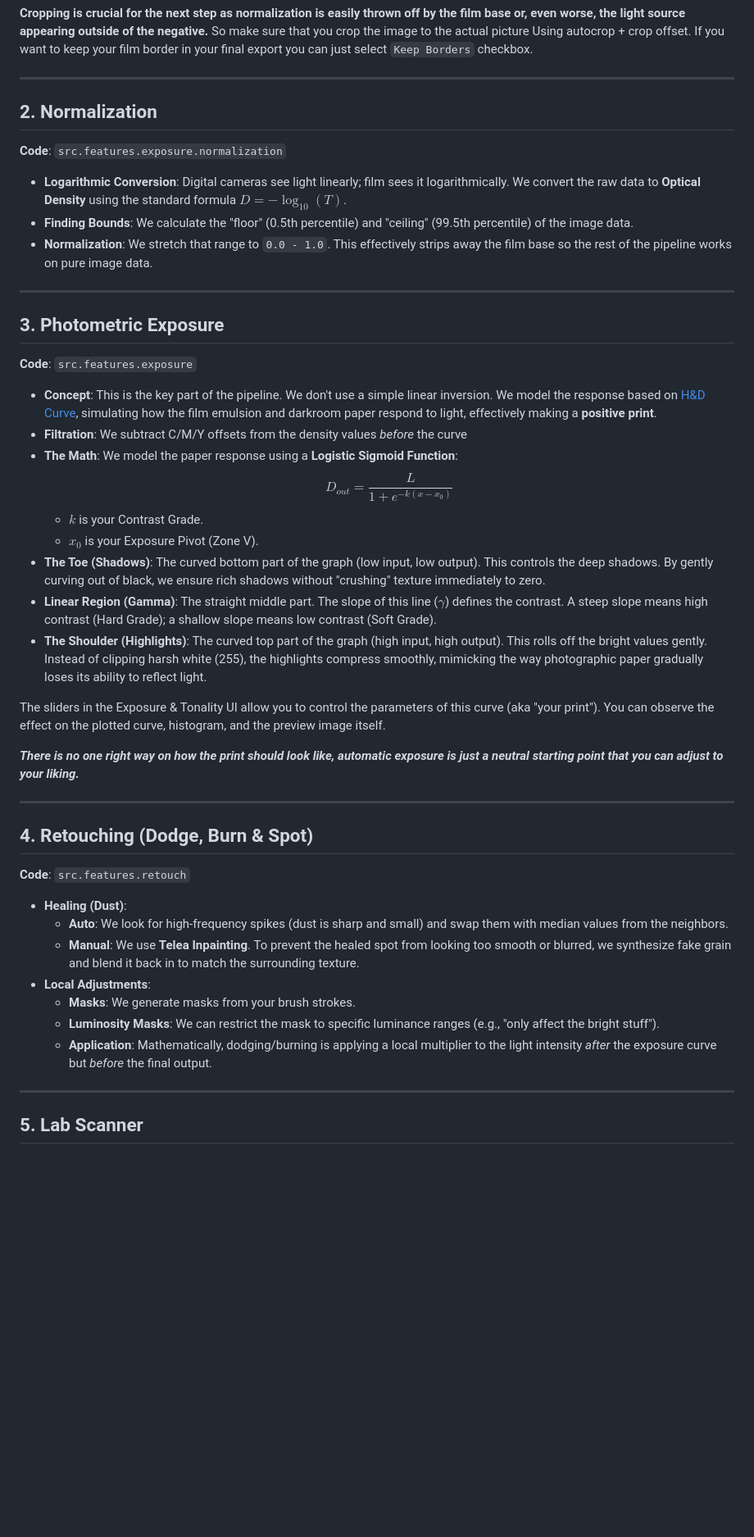
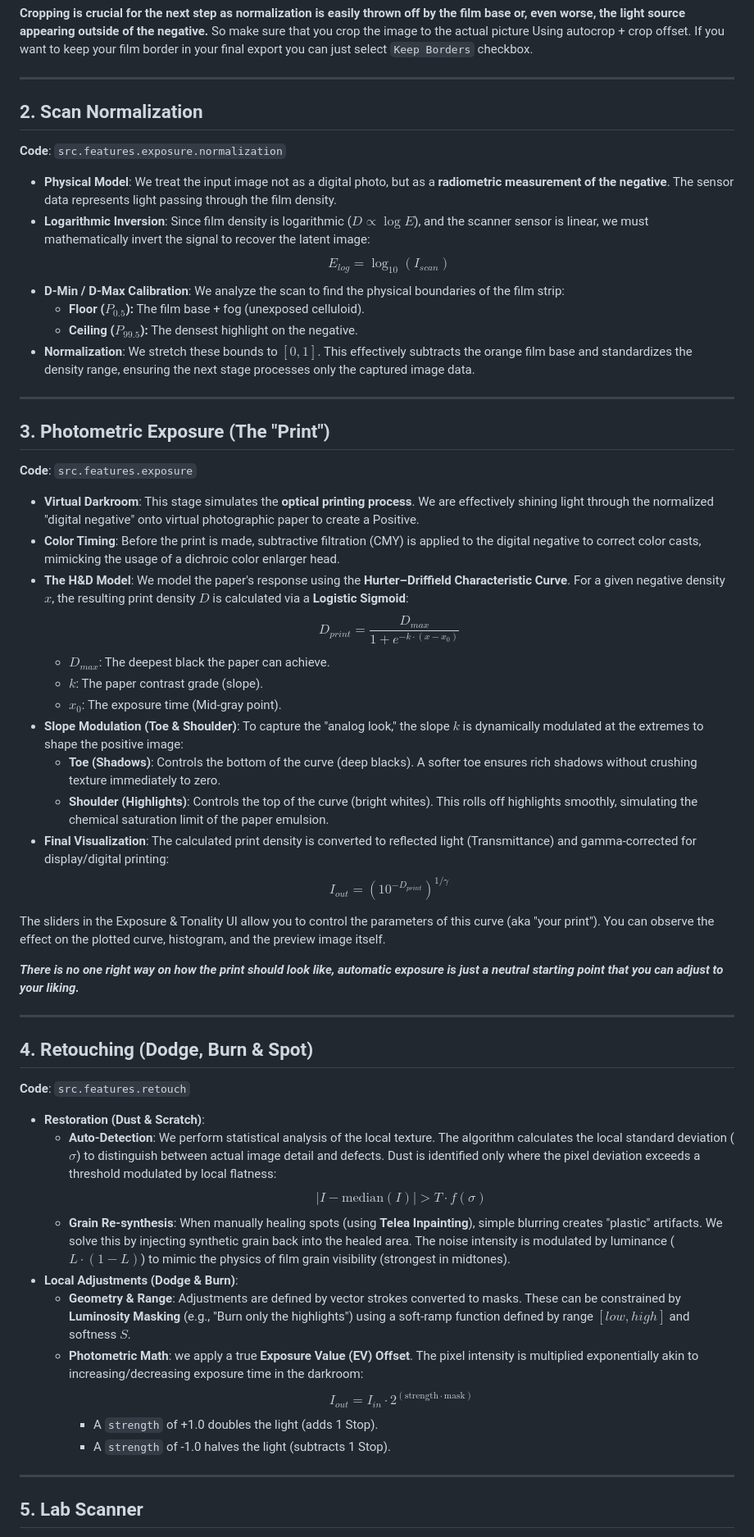
Before and after one commit to marcinz606/NegPy, a Markdown page: docs/PIPELINE.md, the part around the change. Shown at 82% size. Rendered like a GitHub page; blank space fills up the shorter version.

```diff
--- a/docs/PIPELINE.md
+++ b/docs/PIPELINE.md
@@ -13,27 +13,34 @@ Here's a breakdown of what happens to your image, step-by-step. We apply all the
 
 ---
 
-## 2. Normalization
+## 2. Scan Normalization
 **Code**: `src.features.exposure.normalization`
 
-* **Logarithmic Conversion**: Digital cameras see light linearly; film sees it logarithmically. We convert the raw data to **Optical Density** using the standard formula $D = -\log_{10}(T)$.
-* **Finding Bounds**: We calculate the "floor" (0.5th percentile) and "ceiling" (99.5th percentile) of the image data.
-* **Normalization**: We stretch that range to `0.0 - 1.0`. This effectively strips away the film base so the rest of the pipeline works on pure image data.
+* **Physical Model**: We treat the input image not as a digital photo, but as a **radiometric measurement of the negative**. The sensor data represents light passing through the film density.
+* **Logarithmic Inversion**: Since film density is logarithmic ($D \propto \log E$), and the scanner sensor is linear, we must mathematically invert the signal to recover the latent image:
+  $$E_{log} = \log_{10}(I_{scan})$$
+* **D-Min / D-Max Calibration**: We analyze the scan to find the physical boundaries of the film strip:
+  * **Floor ($P_{0.5}$):** The film base + fog (unexposed celluloid).
+  * **Ceiling ($P_{99.5}$):** The densest highlight on the negative.
+* **Normalization**: We stretch these bounds to $[0, 1]$. This effectively subtracts the orange film base and standardizes the density range, ensuring the next stage processes only the captured image data.
 
 ---
 
-## 3. Photometric Exposure
+## 3. Photometric Exposure (The "Print")
 **Code**: `src.features.exposure`
 
-* **Concept**: This is the key part of the pipeline. We don't use a simple linear inversion. We model the response based on [H&D Curve](https://www.shutterbug.com/content/darkroombrwhat-do-those-h-and-d-curves-really-mean), simulating how the film emulsion and darkroom paper respond to light, effectively making a **positive print**.
-* **Filtration**: We subtract C/M/Y offsets from the density values *before* the curve
-* **The Math**: We model the paper response using a **Logistic Sigmoid Function**:
-    $$D_{out} = \frac{L}{1 + e^{-k(x - x_0)}}$$
-    * $k$ is your Contrast Grade.
-    * $x_0$ is your Exposure Pivot (Zone V).
-* **The Toe (Shadows)**: The curved bottom part of the graph (low input, low output). This controls the deep shadows. By gently curving out of black, we ensure rich shadows without "crushing" texture immediately to zero.
-* **Linear Region (Gamma)**: The straight middle part. The slope of this line ($\gamma$) defines the contrast. A steep slope means high contrast (Hard Grade); a shallow slope means low contrast (Soft Grade).
-* **The Shoulder (Highlights)**: The curved top part of the graph (high input, high output). This rolls off the bright values gently. Instead of clipping harsh white (255), the highlights compress smoothly, mimicking the way photographic paper gradually loses its ability to reflect light.
+* **Virtual Darkroom**: This stage simulates the **optical printing process**. We are effectively shining light through the normalized "digital negative" onto virtual photographic paper to create a Positive.
+* **Color Timing**: Before the print is made, subtractive filtration (CMY) is applied to the digital negative to correct color casts, mimicking the usage of a dichroic color enlarger head.
+* **The H&D Model**: We model the paper's response using the **Hurter–Driffield Characteristic Curve**. For a given negative density $x$, the resulting print density $D$ is calculated via a **Logistic Sigmoid**:
+  $$D_{print} = \frac{D_{max}}{1 + e^{-k \cdot (x - x_0)}}$$
+    * $D_{max}$: The deepest black the paper can achieve.
+    * $k$: The paper contrast grade (slope).
+    * $x_0$: The exposure time (Mid-gray point).
+* **Slope Modulation (Toe & Shoulder)**: To capture the "analog look," the slope $k$ is dynamically modulated at the extremes to shape the positive image:
+    * **Toe (Shadows)**: Controls the bottom of the curve (deep blacks). A softer toe ensures rich shadows without crushing texture immediately to zero.
+    * **Shoulder (Highlights)**: Controls the top of the curve (bright whites). This rolls off highlights smoothly, simulating the chemical saturation limit of the paper emulsion.
+* **Final Visualization**: The calculated print density is converted to reflected light (Transmittance) and gamma-corrected for display/digital printing:
+  $$I_{out} = (10^{-D_{print}})^{1/\gamma}$$
 
 The sliders in the Exposure & Tonality UI allow you to control the parameters of this curve (aka "your print"). You can observe the effect on the plotted curve, histogram, and the preview image itself.
 
@@ -44,13 +51,16 @@ The sliders in the Exposure & Tonality UI allow you to control the parameters of
 ## 4. Retouching (Dodge, Burn & Spot)
 **Code**: `src.features.retouch`
 
-* **Healing (Dust)**:
-    * **Auto**: We look for high-frequency spikes (dust is sharp and small) and swap them with median values from the neighbors.
-    * **Manual**: We use **Telea Inpainting**. To prevent the healed spot from looking too smooth or blurred, we synthesize fake grain and blend it back in to match the surrounding texture.
-* **Local Adjustments**:
-    * **Masks**: We generate masks from your brush strokes.
-    * **Luminosity Masks**: We can restrict the mask to specific luminance ranges (e.g., "only affect the bright stuff").
-    * **Application**: Mathematically, dodging/burning is applying a local multiplier to the light intensity *after* the exposure curve but *before* the final output.
+* **Restoration (Dust & Scratch)**:
+    * **Auto-Detection**: We perform statistical analysis of the local texture. The algorithm calculates the local standard deviation ($\sigma$) to distinguish between actual image detail and defects. Dust is identified only where the pixel deviation exceeds a threshold modulated by local flatness:
+      $$|I - \text{median}(I)| > T \cdot f(\sigma)$$
+    * **Grain Re-synthesis**: When manually healing spots (using **Telea Inpainting**), simple blurring creates "plastic" artifacts. We solve this by injecting synthetic grain back into the healed area. The noise intensity is modulated by luminance ($L \cdot (1-L)$) to mimic the physics of film grain visibility (strongest in midtones).
+* **Local Adjustments (Dodge & Burn)**:
+    * **Geometry & Range**: Adjustments are defined by vector strokes converted to masks. These can be constrained by **Luminosity Masking** (e.g., "Burn only the highlights") using a soft-ramp function defined by range $[low, high]$ and softness $S$.
+    * **Photometric Math**: we apply a true **Exposure Value (EV) Offset**. The pixel intensity is multiplied exponentially akin to increasing/decreasing exposure time in the darkroom:
+      $$I_{out} = I_{in} \cdot 2^{(\text{strength} \cdot \text{mask})}$$
+      * A `strength` of +1.0 doubles the light (adds 1 Stop).
+      * A `strength` of -1.0 halves the light (subtracts 1 Stop).
 
 ---
 
```
